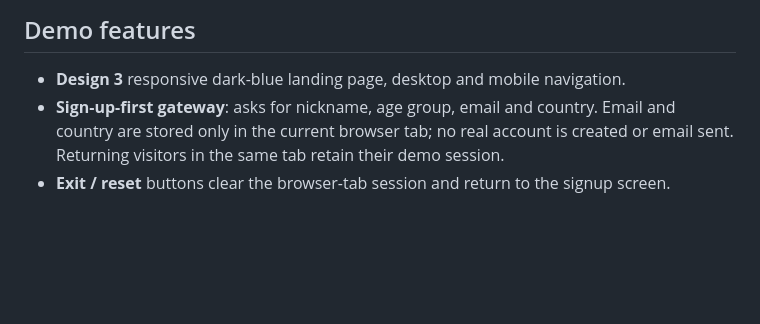
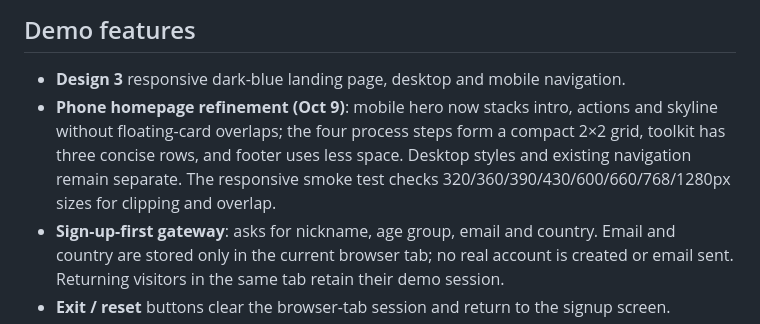
Before and after one commit to asdofficial-ai/asd-industry, a Markdown page: README.md, the part around the change. GitHub-like rendering; blank space fills up the shorter version.

Commit message:
Document mobile homepage refinements and responsive verification

```diff
--- a/README.md
+++ b/README.md
@@ -7,6 +7,7 @@ This is a **reconstruction from the October 8, 2026 handoff**, not the recovered
 ## Demo features
 
 - **Design 3** responsive dark-blue landing page, desktop and mobile navigation.
+- **Phone homepage refinement (Oct 9)**: mobile hero now stacks intro, actions and skyline without floating-card overlaps; the four process steps form a compact 2×2 grid, toolkit has three concise rows, and footer uses less space. Desktop styles and existing navigation remain separate. The responsive smoke test checks 320/360/390/430/600/660/768/1280px sizes for clipping and overlap.
 - **Sign-up-first gateway**: asks for nickname, age group, email and country. Email and country are stored only in the current browser tab; no real account is created or email sent. Returning visitors in the same tab retain their demo session.
 - **Exit / reset** buttons clear the browser-tab session and return to the signup screen.
 - **Step 2 Builder Profiles**: premium private builder card with nickname, editable @handle, country, age group, short bio, five preset avatar styles or an optional locally resized photo (PNG/JPG/WebP, max 3 MB, reduced to 160 × 160), optional skill tags, and project/idea stats. **Email always shows UNVERIFIED**; no email service is connected.
```
